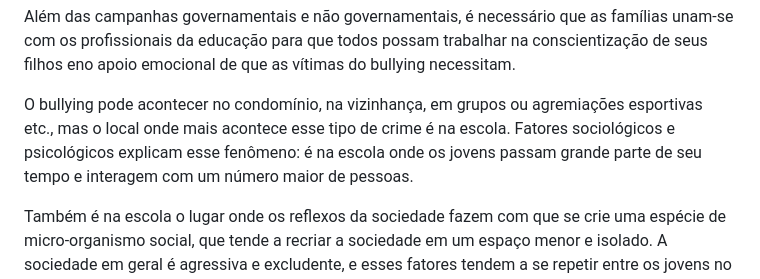
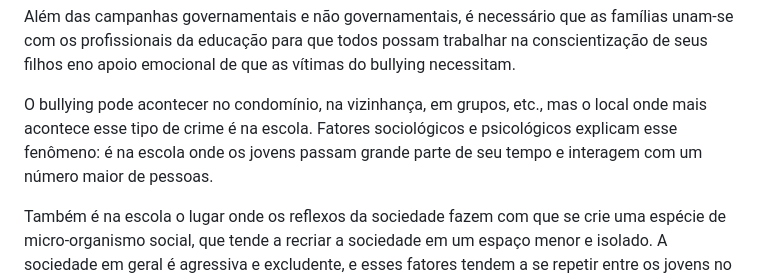
Before and after one commit to wntpk3/Progamacao, a Markdown page: README.md, the part around the change. Drawn GitHub-style.

```diff
--- a/README.md
+++ b/README.md
@@ -12,7 +12,7 @@ A violência não é combatida com mais violência, pois é a mesma coisa que ap
 Além das campanhas governamentais e não governamentais, é necessário que as famílias unam-se com os profissionais da educação para que todos possam trabalhar na conscientização de seus filhos eno apoio emocional de que as vítimas do bullying necessitam.
 
 
-O bullying pode acontecer no condomínio, na vizinhança, em grupos ou agremiações esportivas etc., mas o local onde mais acontece esse tipo de crime é na escola. Fatores sociológicos e psicológicos explicam esse fenômeno: é na escola onde os jovens passam grande parte de seu tempo e interagem com um número maior de pessoas.
+O bullying pode acontecer no condomínio, na vizinhança, em grupos, etc., mas o local onde mais acontece esse tipo de crime é na escola. Fatores sociológicos e psicológicos explicam esse fenômeno: é na escola onde os jovens passam grande parte de seu tempo e interagem com um número maior de pessoas.
 
 Também é na escola o lugar onde os reflexos da sociedade fazem com que se crie uma espécie de micro-organismo social, que tende a recriar a sociedade em um espaço menor e isolado. A sociedade em geral é agressiva e excludente, e esses fatores tendem a se repetir entre os jovens no âmbito escolar.
 
```
